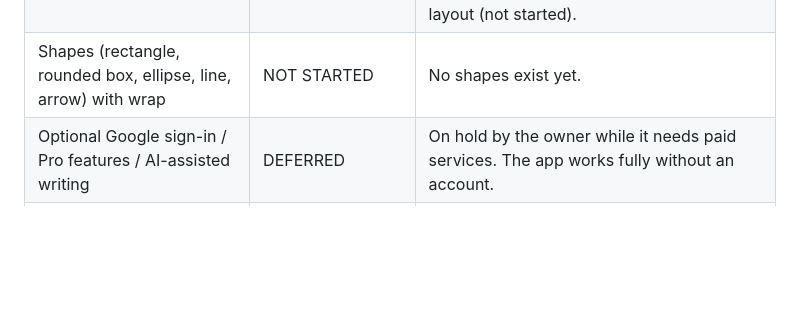
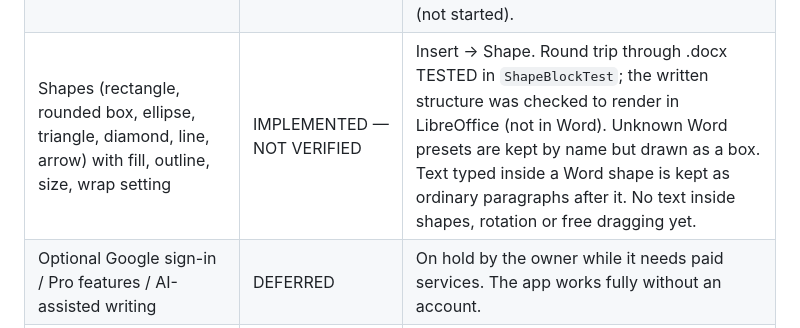
Before and after one commit to pixelslimited/Docxels, a Markdown page: DOCXELS_FEATURE_TRACKER.md, the part around the change. GitHub-like rendering; blank space fills up the shorter version.

Commit message:
Tracker: shapes

```diff
--- a/DOCXELS_FEATURE_TRACKER.md
+++ b/DOCXELS_FEATURE_TRACKER.md
@@ -162,7 +162,7 @@ Statuses: `NOT STARTED` · `IN PROGRESS` · `IMPLEMENTED — NOT VERIFIED` · `T
 | Underline styles (double, thick, dotted, dashed, wavy, words) | IMPLEMENTED — NOT VERIFIED | Kept through .docx (TESTED); shown as a plain underline on screen. |
 | Remove background from inserted pictures | IMPLEMENTED — NOT VERIFIED | On-device GrabCut (OpenCV), result is a transparent PNG; quality depends on the picture. Needs a device check. |
 | Text wrap for pictures (in line, square, tight, through, top and bottom, behind/in front) | PARTIAL — IMPLEMENTED, NOT VERIFIED | The setting is chosen in the picture dialog and saved/read in .docx (TESTED in `ImageWrapTest`), so Word documents keep their wrapping. The editor and PDF still draw every picture on its own line; true text flow around a picture needs a custom page layout (not started). |
-| Shapes (rectangle, rounded box, ellipse, line, arrow) with wrap | NOT STARTED | No shapes exist yet. |
+| Shapes (rectangle, rounded box, ellipse, triangle, diamond, line, arrow) with fill, outline, size, wrap setting | IMPLEMENTED — NOT VERIFIED | Insert → Shape. Round trip through .docx TESTED in `ShapeBlockTest`; the written structure was checked to render in LibreOffice (not in Word). Unknown Word presets are kept by name but drawn as a box. Text typed inside a Word shape is kept as ordinary paragraphs after it. No text inside shapes, rotation or free dragging yet. |
 | Optional Google sign-in / Pro features / AI-assisted writing | DEFERRED | On hold by the owner while it needs paid services. The app works fully without an account. |
 | Share as plain text (.txt) and RTF | IMPLEMENTED — NOT VERIFIED | Output logic TESTED in `PlainExportTest`. Text drops formatting; RTF keeps character/paragraph formatting and tables but not pictures or headers/footers. |
 | Read mode (view without editing) | IMPLEMENTED — NOT VERIFIED | Blocks typing and table/picture editing; text can still be selected and copied. |
```
